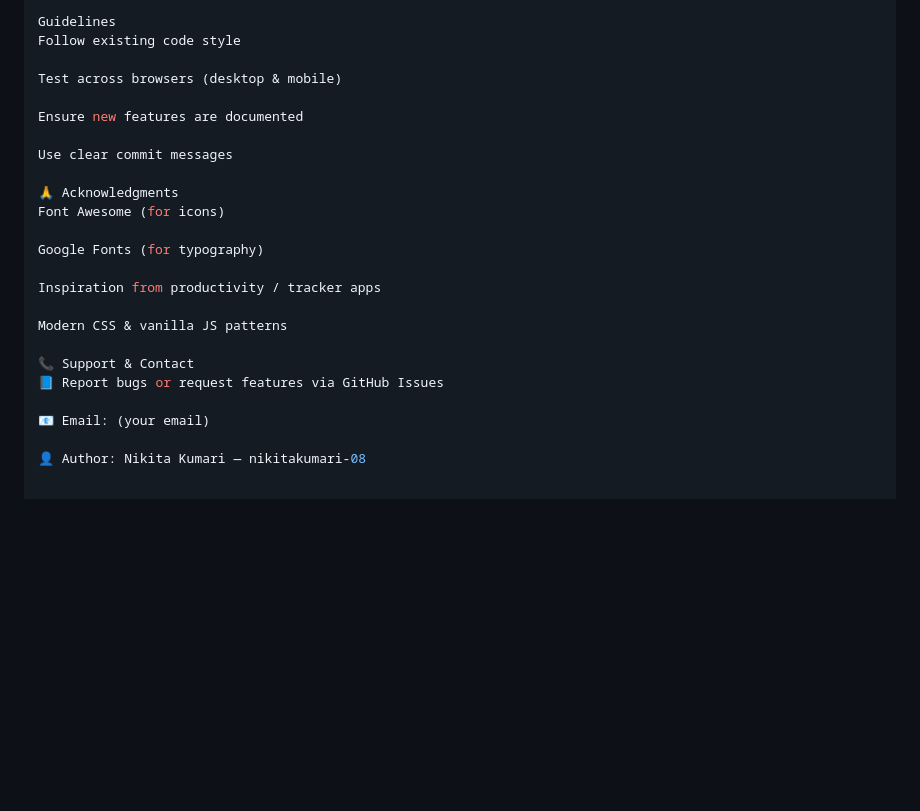
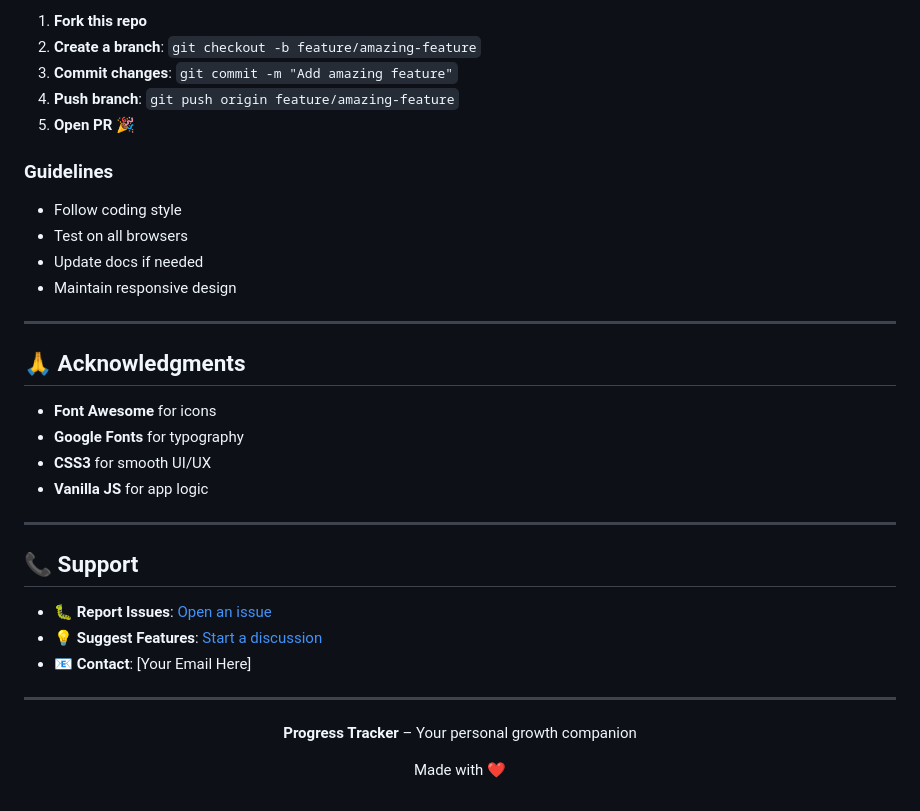
Before and after one commit to nikitakumari-08/Progress-tracker-website-, a Markdown page: README.md, the part around one of its changes. Rendered like a GitHub page; blank space fills up the shorter version.

```diff
--- a/README.md
+++ b/README.md
@@ -167,25 +182,37 @@ Open a Pull Request
 
-Guidelines
-Follow existing code style
+1. **Fork this repo**
+2. **Create a branch**: `git checkout -b feature/amazing-feature`
+3. **Commit changes**: `git commit -m "Add amazing feature"`
+4. **Push branch**: `git push origin feature/amazing-feature`
+5. **Open PR** 🎉
 
-Test across browsers (desktop & mobile)
+### Guidelines
 
-Ensure new features are documented
+* Follow coding style
+* Test on all browsers
+* Update docs if needed
+* Maintain responsive design
 
-Use clear commit messages
+---
 
-🙏 Acknowledgments
-Font Awesome (for icons)
+## 🙏 Acknowledgments
 
-Google Fonts (for typography)
+* **Font Awesome** for icons
+* **Google Fonts** for typography
+* **CSS3** for smooth UI/UX
+* **Vanilla JS** for app logic
 
-Inspiration from productivity / tracker apps
+---
 
-Modern CSS & vanilla JS patterns
+## 📞 Support
 
-📞 Support & Contact
-📘 Report bugs or request features via GitHub Issues
+* 🐛 **Report Issues**: [Open an issue](https://github.com/nikitakumari-08/Progress-tracker-website-/issues)
+* 💡 **Suggest Features**: [Start a discussion](https://github.com/nikitakumari-08/Progress-tracker-website-/discussions)
+* 📧 **Contact**: [Your Email Here]
 
-📧 Email: (your email)
+---
 
-👤 Author: Nikita Kumari — nikitakumari-08
+<div align="center">
+  <p><strong>Progress Tracker</strong> – Your personal growth companion</p>
+  <p>Made with ❤️</p>
+</div>
```
Also changed, not shown: other parts of README.md (+126 -111 lines).
